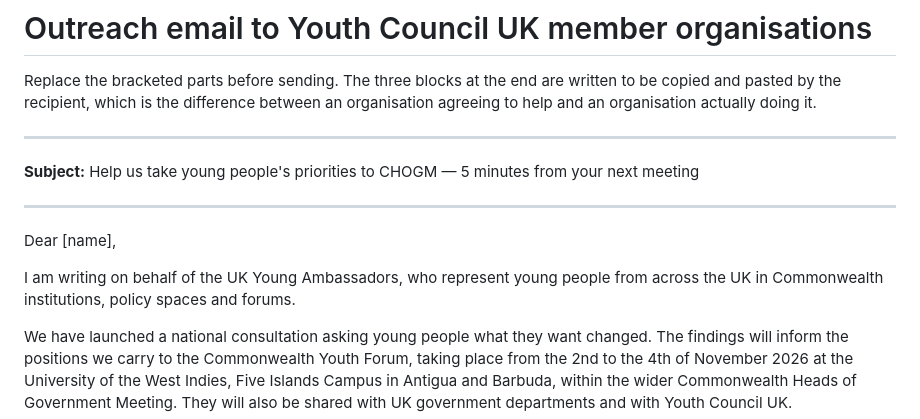
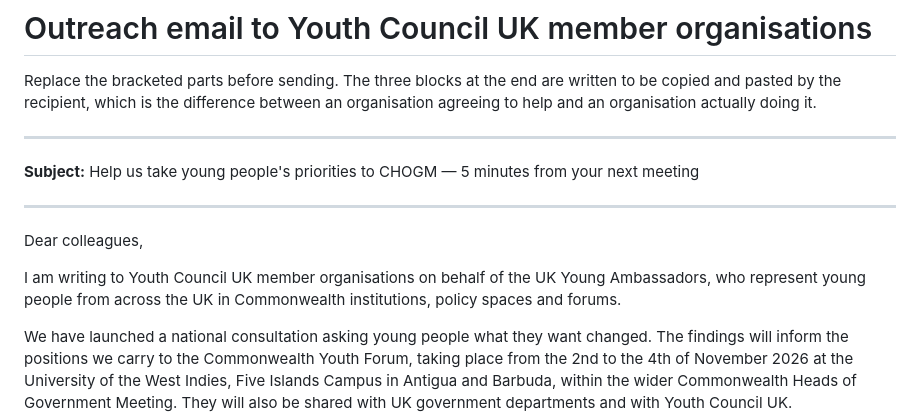
Before and after one commit to jasbritt/consultation, a Markdown page: promo/outreach-email.md, the part around one of its changes. Drawn GitHub-style.

```diff
--- a/promo/outreach-email.md
+++ b/promo/outreach-email.md
@@ -10,10 +10,11 @@ between an organisation agreeing to help and an organisation actually doing it.
 
 ---
 
-Dear [name],
+Dear colleagues,
 
-I am writing on behalf of the UK Young Ambassadors, who represent young people
-from across the UK in Commonwealth institutions, policy spaces and forums.
+I am writing to Youth Council UK member organisations on behalf of the UK Young
+Ambassadors, who represent young people from across the UK in Commonwealth
+institutions, policy spaces and forums.
 
 We have launched a national consultation asking young people what they want
 changed. The findings will inform the positions we carry to the Commonwealth
```
Also changed, not shown: other parts of promo/outreach-email.md (+77 -0 lines).
